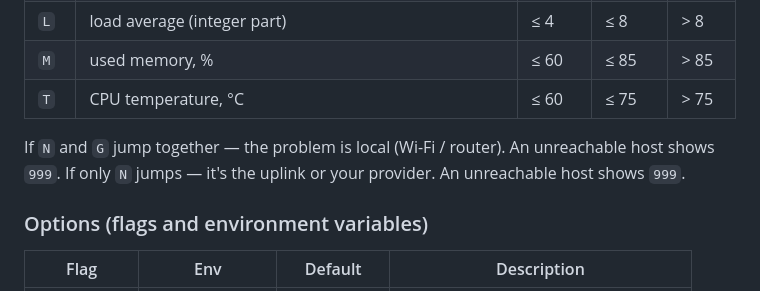
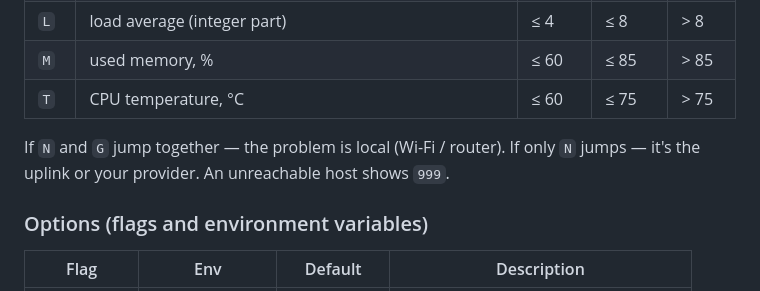
Before and after one commit to martiyanov/lmon, a Markdown page: README.md, the part around the change. GitHub-like rendering.

Commit message:
Fix duplicated sentence in README

```diff
--- a/README.md
+++ b/README.md
@@ -84,7 +84,7 @@ lmon --version          # version
 | `T` | CPU temperature, °C | ≤ 60 | ≤ 75 | > 75 |
 
 If `N` and `G` jump together — the problem is local (Wi-Fi / router).
-An unreachable host shows `999`. If only `N` jumps — it's the uplink or your provider. An unreachable host
+If only `N` jumps — it's the uplink or your provider. An unreachable host
 shows `999`.
 
 ### Options (flags and environment variables)
```
